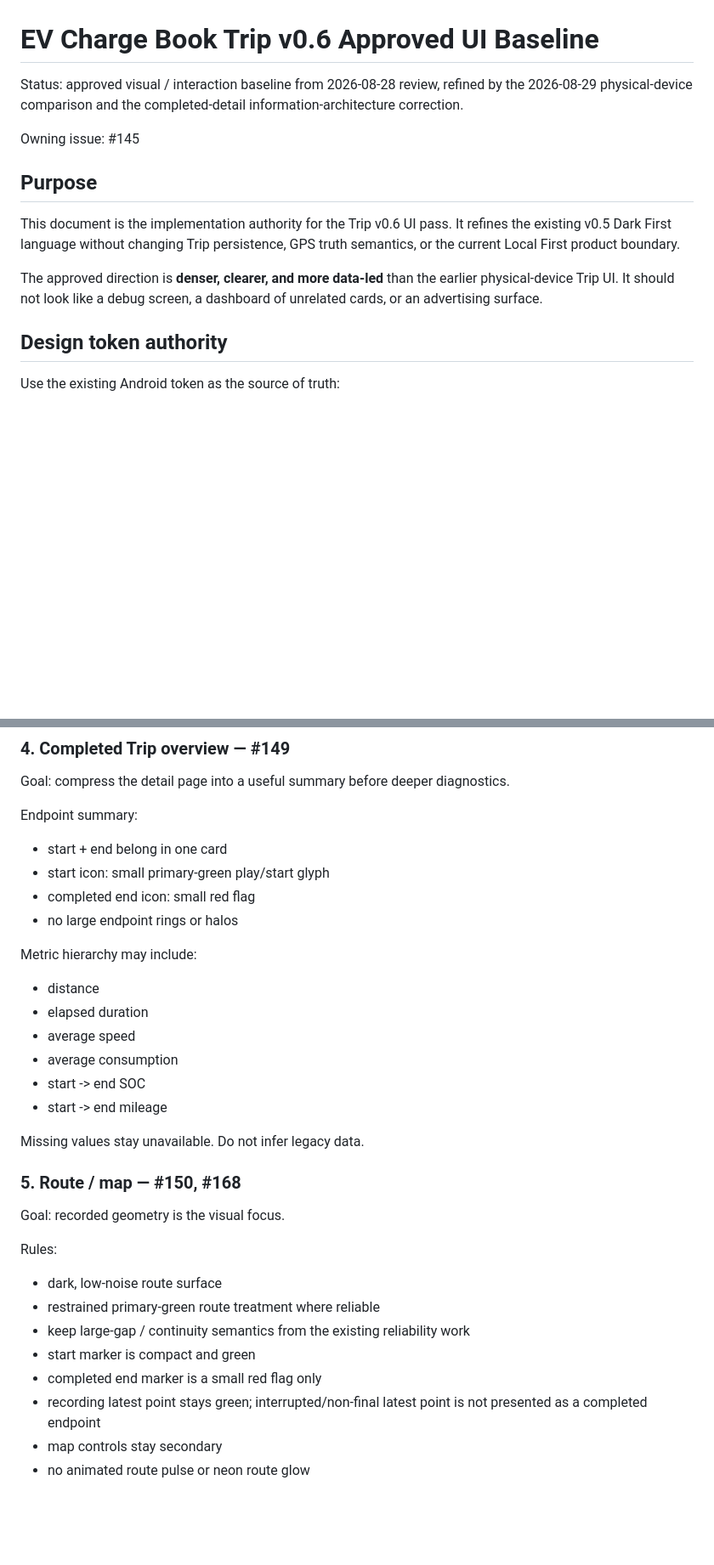
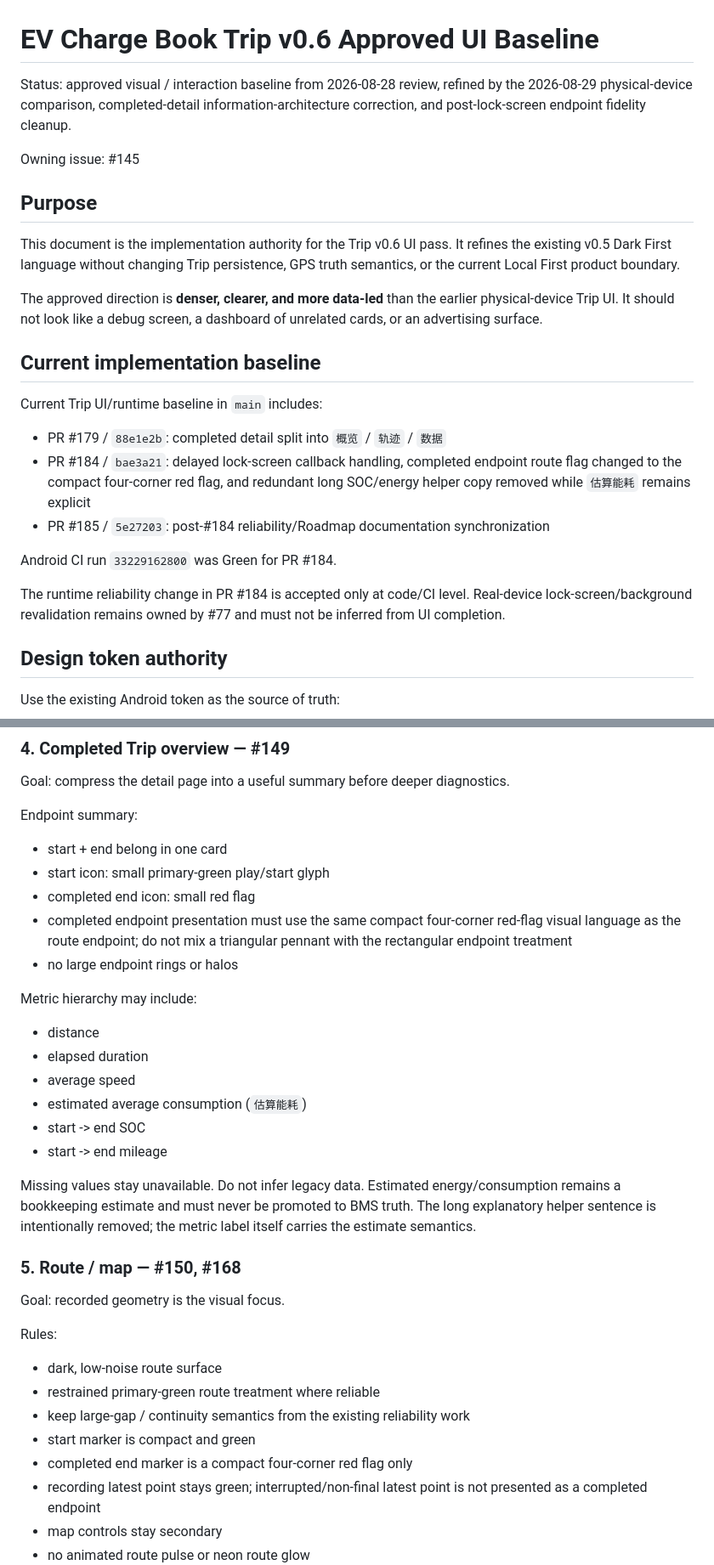
Before and after one commit to Assembles-J/EV-Charge-Book, a Markdown page: docs/TRIP_V0.6_APPROVED_UI_BASELINE.md, 2 parts joined by grey strips. Shown at 85% size. GitHub-like rendering; blank space fills up the shorter version.

Commit message:
docs: sync Trip v0.6 authority after PR 184

```diff
--- a/docs/TRIP_V0.6_APPROVED_UI_BASELINE.md
+++ b/docs/TRIP_V0.6_APPROVED_UI_BASELINE.md
@@ -1,6 +1,6 @@
 # EV Charge Book Trip v0.6 Approved UI Baseline
 
-Status: approved visual / interaction baseline from 2026-08-28 review, refined by the 2026-08-29 physical-device comparison and the completed-detail information-architecture correction.
+Status: approved visual / interaction baseline from 2026-08-28 review, refined by the 2026-08-29 physical-device comparison, completed-detail information-architecture correction, and post-lock-screen endpoint fidelity cleanup.
 
 Owning issue: #145
 
@@ -9,6 +9,18 @@ Owning issue: #145
 This document is the implementation authority for the Trip v0.6 UI pass. It refines the existing v0.5 Dark First language without changing Trip persistence, GPS truth semantics, or the current Local First product boundary.
 
 The approved direction is **denser, clearer, and more data-led** than the earlier physical-device Trip UI. It should not look like a debug screen, a dashboard of unrelated cards, or an advertising surface.
+
+## Current implementation baseline
+
+Current Trip UI/runtime baseline in `main` includes:
+
+- PR #179 / `88e1e2b`: completed detail split into `概览` / `轨迹` / `数据`
+- PR #184 / `bae3a21`: delayed lock-screen callback handling, completed endpoint route flag changed to the compact four-corner red flag, and redundant long SOC/energy helper copy removed while `估算能耗` remains explicit
+- PR #185 / `5e27203`: post-#184 reliability/Roadmap documentation synchronization
+
+Android CI run `33229162800` was Green for PR #184.
+
+The runtime reliability change in PR #184 is accepted only at code/CI level. Real-device lock-screen/background revalidation remains owned by #77 and must not be inferred from UI completion.
 
 ## Design token authority
 
@@ -138,6 +150,7 @@ Endpoint summary:
 - start + end belong in one card
 - start icon: small primary-green play/start glyph
 - completed end icon: small red flag
+- completed endpoint presentation must use the same compact four-corner red-flag visual language as the route endpoint; do not mix a triangular pennant with the rectangular endpoint treatment
 - no large endpoint rings or halos
 
 Metric hierarchy may include:
@@ -145,11 +158,11 @@ Metric hierarchy may include:
 - distance
 - elapsed duration
 - average speed
-- average consumption
+- estimated average consumption (`估算能耗`)
 - start -> end SOC
 - start -> end mileage
 
-Missing values stay unavailable. Do not infer legacy data.
+Missing values stay unavailable. Do not infer legacy data. Estimated energy/consumption remains a bookkeeping estimate and must never be promoted to BMS truth. The long explanatory helper sentence is intentionally removed; the metric label itself carries the estimate semantics.
 
 ### 5. Route / map — #150, #168
 
@@ -161,7 +174,7 @@ Rules:
 - restrained primary-green route treatment where reliable
 - keep large-gap / continuity semantics from the existing reliability work
 - start marker is compact and green
-- completed end marker is a small red flag only
+- completed end marker is a compact four-corner red flag only
 - recording latest point stays green; interrupted/non-final latest point is not presented as a completed endpoint
 - map controls stay secondary
 - no animated route pulse or neon route glow
```
Also changed, not shown: other parts of docs/TRIP_V0.6_APPROVED_UI_BASELINE.md (+17 -3 lines).
